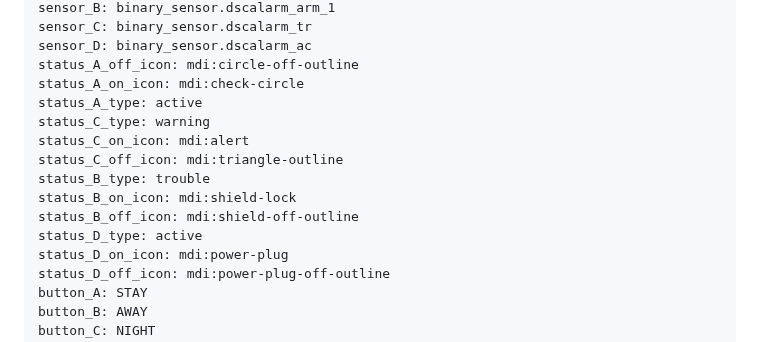
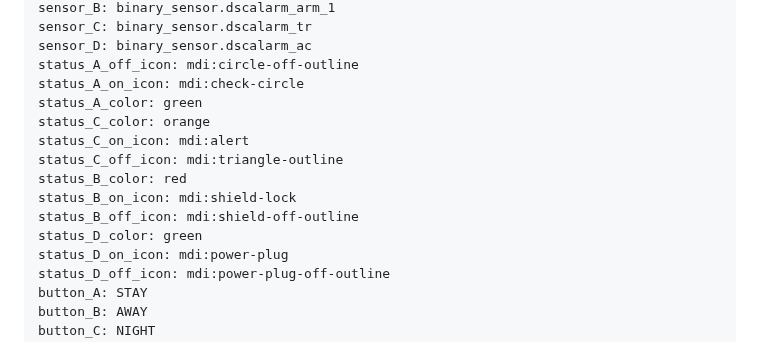
Before and after one commit to Dilbert66/esphome-dsckeybus, a Markdown page: README.md, the part around the change. Rendered like a GitHub page.

Commit message:
-update readme

```diff
--- a/README.md
+++ b/README.md
@@ -231,14 +231,14 @@ sensor_C: binary_sensor.dscalarm_tr
 sensor_D: binary_sensor.dscalarm_ac
 status_A_off_icon: mdi:circle-off-outline
 status_A_on_icon: mdi:check-circle
-status_A_type: active
-status_C_type: warning
+status_A_color: green
+status_C_color: orange
 status_C_on_icon: mdi:alert
 status_C_off_icon: mdi:triangle-outline
-status_B_type: trouble
+status_B_color: red
 status_B_on_icon: mdi:shield-lock
 status_B_off_icon: mdi:shield-off-outline
-status_D_type: active
+status_D_color: green
 status_D_on_icon: mdi:power-plug
 status_D_off_icon: mdi:power-plug-off-outline
 button_A: STAY
```
